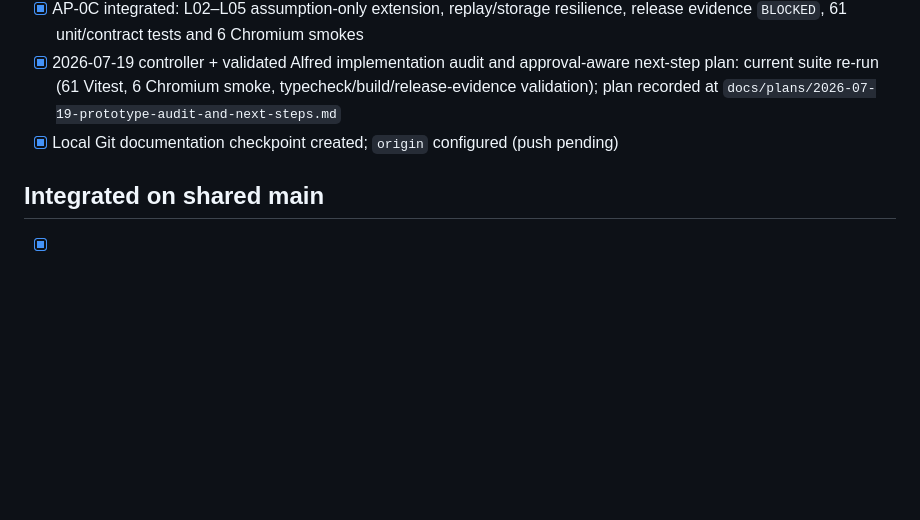
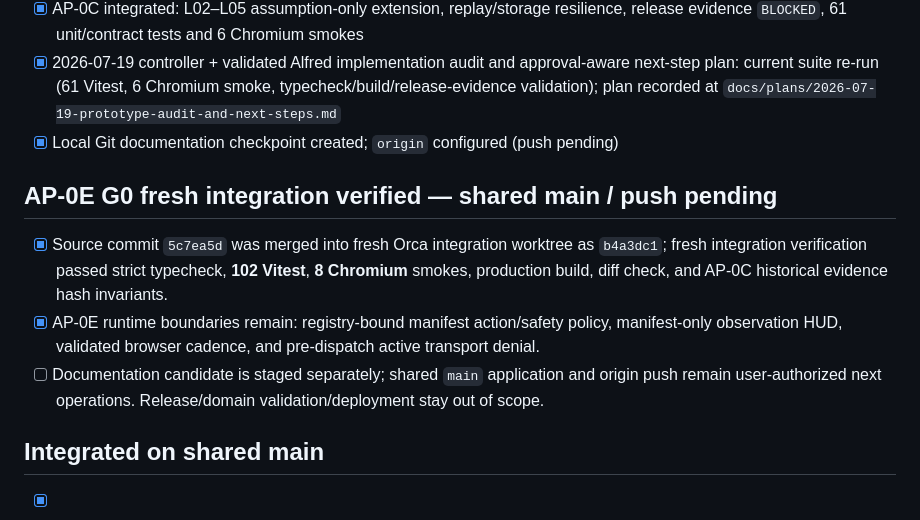
Before and after one commit to JudyandGIINII/sailing_bootcamp, a Markdown page: docs/KANBAN.md, the part around the change. GitHub-like rendering; blank space fills up the shorter version.

```diff
--- a/docs/KANBAN.md
+++ b/docs/KANBAN.md
@@ -19,6 +19,12 @@
 - [x] 2026-07-19 controller + validated Alfred implementation audit and approval-aware next-step plan: current suite re-run (61 Vitest, 6 Chromium smoke, typecheck/build/release-evidence validation); plan recorded at `docs/plans/2026-07-19-prototype-audit-and-next-steps.md`
 - [x] Local Git documentation checkpoint created; `origin` configured (push pending)
 
+## AP-0E G0 fresh integration verified — shared main / push pending
+
+- [x] Source commit `5c7ea5d` was merged into fresh Orca integration worktree as `b4a3dc1`; fresh integration verification passed strict typecheck, **102 Vitest**, **8 Chromium** smokes, production build, diff check, and AP-0C historical evidence hash invariants.
+- [x] AP-0E runtime boundaries remain: registry-bound manifest action/safety policy, manifest-only observation HUD, validated browser cadence, and pre-dispatch active transport denial.
+- [ ] Documentation candidate is staged separately; shared `main` application and origin push remain user-authorized next operations. Release/domain validation/deployment stay out of scope.
+
 ## Integrated on shared main
 
 - [x] AP-0D P0 remediation was committed on isolated source branch as `00c34b3`, merged into fresh integration worktree as `0e84d85`, and user-authorized shared `main` synchronization placed the verified documentation/code candidate at `20148a1`.
```
Also changed, not shown: docs/DEVLOG.md (+15 -0 lines), docs/PROJECT_STATUS.md (+2 -2 lines).
